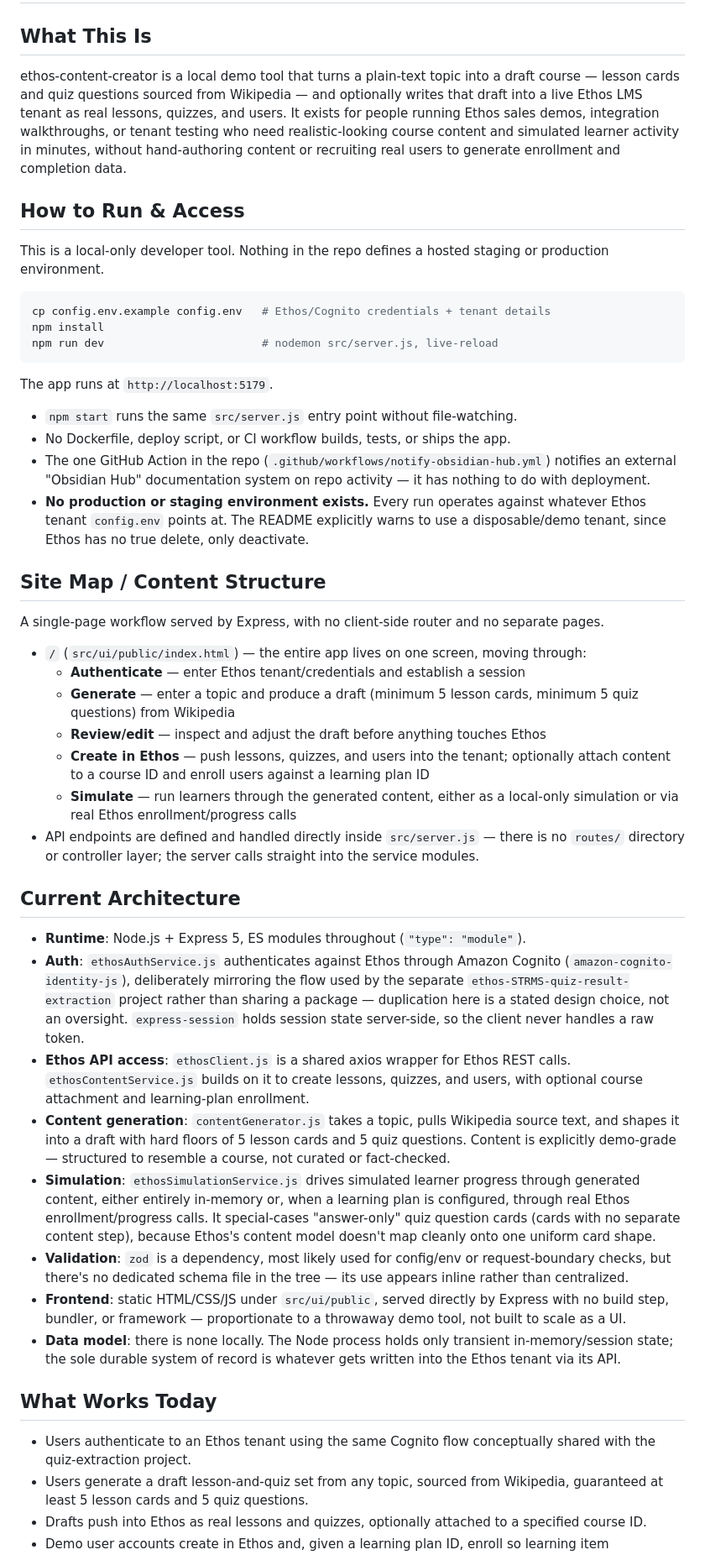
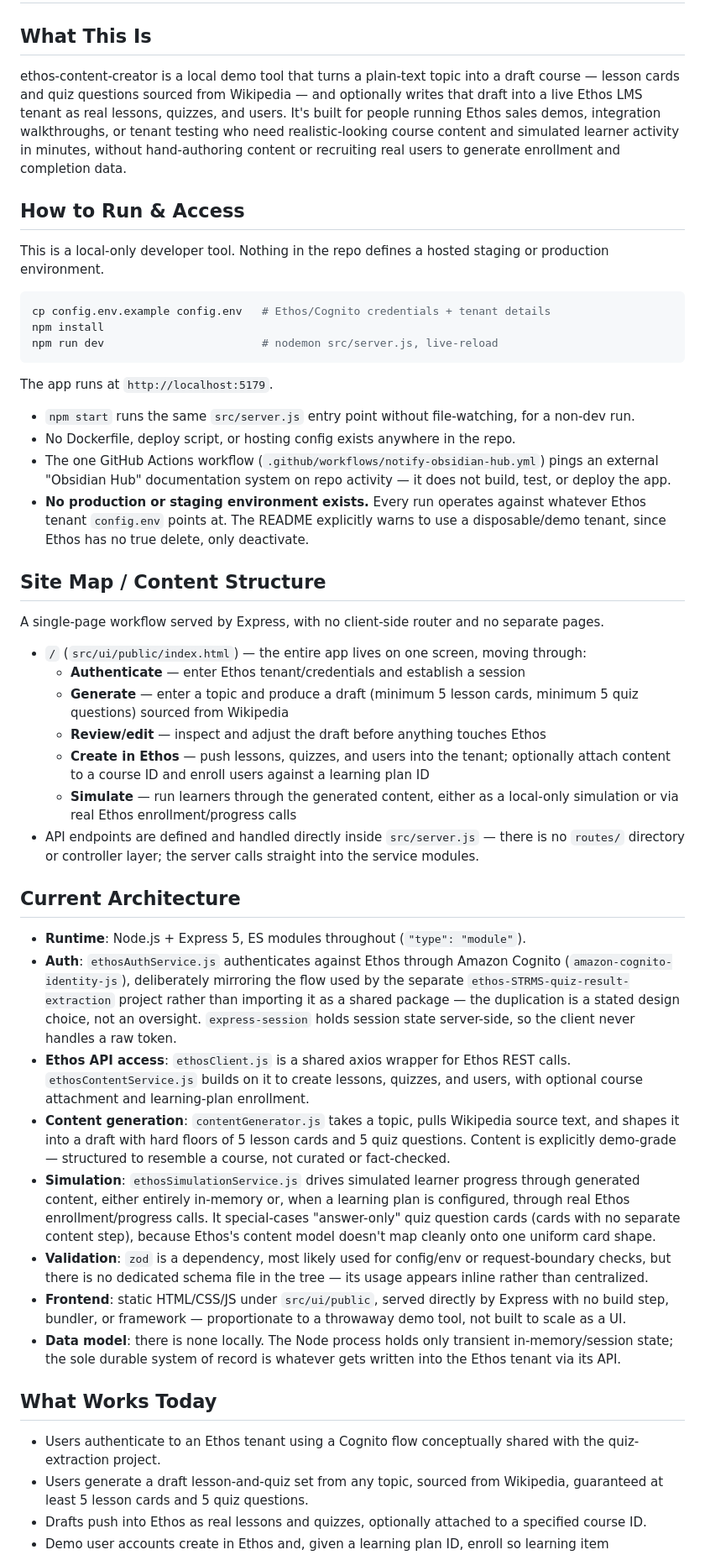
Before and after one commit to bretkramer/ethos-content-creator, a Markdown page: docs/living-state.md, the part around one of its changes. Shown at 84% size. Drawn GitHub-style.

Commit message:
docs: regenerate living state [skip ci]

```diff
--- a/docs/living-state.md
+++ b/docs/living-state.md
@@ -1,7 +1,7 @@
 # ethos-content-creator — Living State
 
 ## What This Is
-ethos-content-creator is a local demo tool that turns a plain-text topic into a draft course — lesson cards and quiz questions sourced from Wikipedia — and optionally writes that draft into a live Ethos LMS tenant as real lessons, quizzes, and users. It exists for people running Ethos sales demos, integration walkthroughs, or tenant testing who need realistic-looking course content and simulated learner activity in minutes, without hand-authoring content or recruiting real users to generate enrollment and completion data.
+ethos-content-creator is a local demo tool that turns a plain-text topic into a draft course — lesson cards and quiz questions sourced from Wikipedia — and optionally writes that draft into a live Ethos LMS tenant as real lessons, quizzes, and users. It's built for people running Ethos sales demos, integration walkthroughs, or tenant testing who need realistic-looking course content and simulated learner activity in minutes, without hand-authoring content or recruiting real users to generate enrollment and completion data.
 
 ## How to Run & Access
 This is a local-only developer tool. Nothing in the repo defines a hosted staging or production environment.
@@ -14,9 +14,9 @@ npm run dev                        # nodemon src/server.js, live-reload
 
 The app runs at `http://localhost:5179`.
 
-- `npm start` runs the same `src/server.js` entry point without file-watching.
-- No Dockerfile, deploy script, or CI workflow builds, tests, or ships the app.
-- The one GitHub Action in the repo (`.github/workflows/notify-obsidian-hub.yml`) notifies an external "Obsidian Hub" documentation system on repo activity — it has nothing to do with deployment.
+- `npm start` runs the same `src/server.js` entry point without file-watching, for a non-dev run.
+- No Dockerfile, deploy script, or hosting config exists anywhere in the repo.
+- The one GitHub Actions workflow (`.github/workflows/notify-obsidian-hub.yml`) pings an external "Obsidian Hub" documentation system on repo activity — it does not build, test, or deploy the app.
 - **No production or staging environment exists.** Every run operates against whatever Ethos tenant `config.env` points at. The README explicitly warns to use a disposable/demo tenant, since Ethos has no true delete, only deactivate.
 
 ## Site Map / Content Structure
@@ -24,7 +24,7 @@ A single-page workflow served by Express, with no client-side router and no sepa
 
 - `/` (`src/ui/public/index.html`) — the entire app lives on one screen, moving through:
   - **Authenticate** — enter Ethos tenant/credentials and establish a session
-  - **Generate** — enter a topic and produce a draft (minimum 5 lesson cards, minimum 5 quiz questions) from Wikipedia
+  - **Generate** — enter a topic and produce a draft (minimum 5 lesson cards, minimum 5 quiz questions) sourced from Wikipedia
   - **Review/edit** — inspect and adjust the draft before anything touches Ethos
   - **Create in Ethos** — push lessons, quizzes, and users into the tenant; optionally attach content to a course ID and enroll users against a learning plan ID
   - **Simulate** — run learners through the generated content, either as a local-only simulation or via real Ethos enrollment/progress calls
@@ -32,16 +32,16 @@ A single-page workflow served by Express, with no client-side router and no sepa
 
 ## Current Architecture
 - **Runtime**: Node.js + Express 5, ES modules throughout (`"type": "module"`).
-- **Auth**: `ethosAuthService.js` authenticates against Ethos through Amazon Cognito (`amazon-cognito-identity-js`), deliberately mirroring the flow used by the separate `ethos-STRMS-quiz-result-extraction` project rather than sharing a package — duplication here is a stated design choice, not an oversight. `express-session` holds session state server-side, so the client never handles a raw token.
+- **Auth**: `ethosAuthService.js` authenticates against Ethos through Amazon Cognito (`amazon-cognito-identity-js`), deliberately mirroring the flow used by the separate `ethos-STRMS-quiz-result-extraction` project rather than importing it as a shared package — the duplication is a stated design choice, not an oversight. `express-session` holds session state server-side, so the client never handles a raw token.
 - **Ethos API access**: `ethosClient.js` is a shared axios wrapper for Ethos REST calls. `ethosContentService.js` builds on it to create lessons, quizzes, and users, with optional course attachment and learning-plan enrollment.
 - **Content generation**: `contentGenerator.js` takes a topic, pulls Wikipedia source text, and shapes it into a draft with hard floors of 5 lesson cards and 5 quiz questions. Content is explicitly demo-grade — structured to resemble a course, not curated or fact-checked.
 - **Simulation**: `ethosSimulationService.js` drives simulated learner progress through generated content, either entirely in-memory or, when a learning plan is configured, through real Ethos enrollment/progress calls. It special-cases "answer-only" quiz question cards (cards with no separate content step), because Ethos's content model doesn't map cleanly onto one uniform card shape.
-- **Validation**: `zod` is a dependency, most likely used for config/env or request-boundary checks, but there's no dedicated schema file in the tree — its use appears inline rather than centralized.
+- **Validation**: `zod` is a dependency, most likely used for config/env or request-boundary checks, but there is no dedicated schema file in the tree — its usage appears inline rather than centralized.
 - **Frontend**: static HTML/CSS/JS under `src/ui/public`, served directly by Express with no build step, bundler, or framework — proportionate to a throwaway demo tool, not built to scale as a UI.
 - **Data model**: there is none locally. The Node process holds only transient in-memory/session state; the sole durable system of record is whatever gets written into the Ethos tenant via its API.
 
 ## What Works Today
-- Users authenticate to an Ethos tenant using the same Cognito flow conceptually shared with the quiz-extraction project.
+- Users authenticate to an Ethos tenant using a Cognito flow conceptually shared with the quiz-extraction project.
 - Users generate a draft lesson-and-quiz set from any topic, sourced from Wikipedia, guaranteed at least 5 lesson cards and 5 quiz questions.
 - Drafts push into Ethos as real lessons and quizzes, optionally attached to a specified course ID.
 - Demo user accounts create in Ethos and, given a learning plan ID, enroll so learning item enrollments exist for simulation to act against.
```
Also changed, not shown: other parts of docs/living-state.md (+2 -2 lines).
